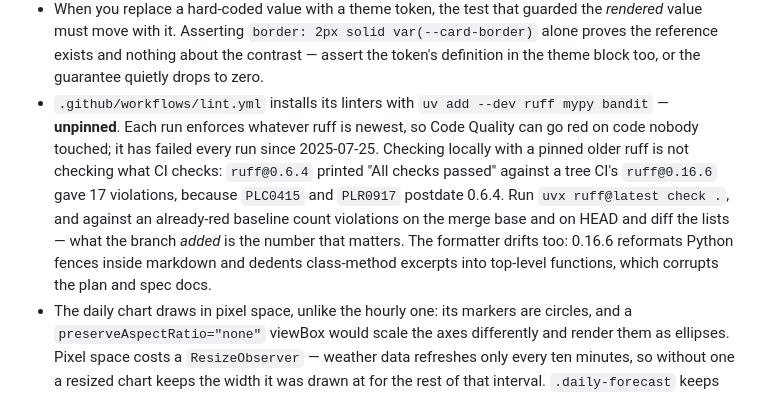
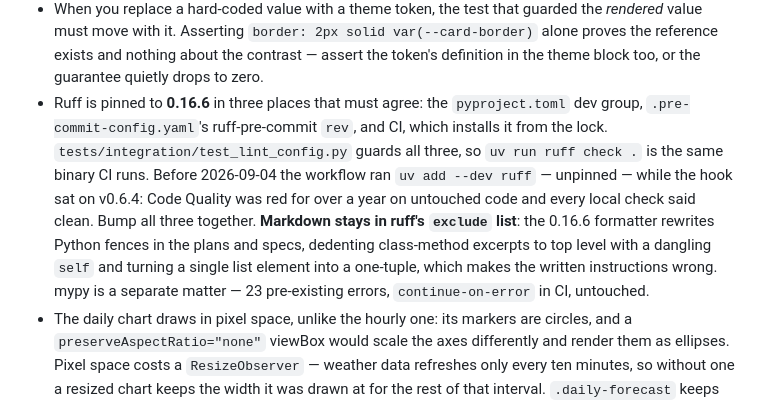
Before and after one commit to harperreed/weather-dashboard, a Markdown page: gotchas.md, the part around the change. Rendered like a GitHub page.

Commit message:
docs: correct the ruff drift entry now that the version is pinned

```diff
--- a/gotchas.md
+++ b/gotchas.md
@@ -28,7 +28,7 @@
 - The eInk high and low row wraps. Every other width in that band is pinned to the mock, and the row's own width is data-bearing: the mock's `HIGH 23° LOW 9°` fits 149px, while `HIGH 88° LOW 73°` needs 162. On wide-data days the band is 22px taller and the hours chart 22px shorter than the mock.
 - Adding a `timedelta` to an aware local datetime moves the **wall clock**, not the instant — the UTC offset is only resolved later, by `astimezone`. Sampling a day as `local_midnight + timedelta(hours=h)` therefore gives an uneven grid: on a fall-back day one bracket spans two real hours, and any bisection inside it searches only the repeated hour's first pass. `calculate_moon_times` samples and bisects in UTC over the day's true length and converts only the final crossing back. Do not assume that length is a whole number of hours: `Australia/Lord_Howe` shifts by 30 minutes, so its transition days run 23.5 and 24.5 and a `round()` on the span drops a real crossing. Close the sample list on the day's end instant instead, and clamp the rounded crossing below it so a time in the last half minute cannot carry the next day's date. Bugs of this shape do not show as exceptions; they show as a crossing reported at the last minute of its wall-clock hour.
 - When you replace a hard-coded value with a theme token, the test that guarded the *rendered* value must move with it. Asserting `border: 2px solid var(--card-border)` alone proves the reference exists and nothing about the contrast — assert the token's definition in the theme block too, or the guarantee quietly drops to zero.
-- `.github/workflows/lint.yml` installs its linters with `uv add --dev ruff mypy bandit` — **unpinned**. Each run enforces whatever ruff is newest, so Code Quality can go red on code nobody touched; it has failed every run since 2025-07-25. Checking locally with a pinned older ruff is not checking what CI checks: `ruff@0.6.4` printed "All checks passed" against a tree CI's `ruff@0.16.6` gave 17 violations, because `PLC0415` and `PLR0917` postdate 0.6.4. Run `uvx ruff@latest check .`, and against an already-red baseline count violations on the merge base and on HEAD and diff the lists — what the branch *added* is the number that matters. The formatter drifts too: 0.16.6 reformats Python fences inside markdown and dedents class-method excerpts into top-level functions, which corrupts the plan and spec docs.
+- Ruff is pinned to **0.16.6** in three places that must agree: the `pyproject.toml` dev group, `.pre-commit-config.yaml`'s ruff-pre-commit `rev`, and CI, which installs it from the lock. `tests/integration/test_lint_config.py` guards all three, so `uv run ruff check .` is the same binary CI runs. Before 2026-09-04 the workflow ran `uv add --dev ruff` — unpinned — while the hook sat on v0.6.4: Code Quality was red for over a year on untouched code and every local check said clean. Bump all three together. **Markdown stays in ruff's `exclude` list**: the 0.16.6 formatter rewrites Python fences in the plans and specs, dedenting class-method excerpts to top level with a dangling `self` and turning a single list element into a one-tuple, which makes the written instructions wrong. mypy is a separate matter — 23 pre-existing errors, `continue-on-error` in CI, untouched.
 - The daily chart draws in pixel space, unlike the hourly one: its markers are circles, and a `preserveAspectRatio="none"` viewBox would scale the axes differently and render them as ellipses. Pixel space costs a `ResizeObserver` — weather data refreshes only every ten minutes, so without one a resized chart keeps the width it was drawn at for the rest of that interval. `.daily-forecast` keeps `gap: 0` for the same reason `.precip-cell` does, and the chart plots only the days the grid actually shows, read back with `getComputedStyle` so the 640px breakpoint stays in the stylesheet: below it the grid renders four of seven columns, and a chart that always drew seven put three markers past the right edge of its own SVG.
 - Both temperature charts scale their y-axis through `temperatureScale`, which never lets the axis span less than `MIN_TEMPERATURE_SPAN` (10°F); a narrower forecast centres inside that band. Scaling to the data alone is what a chart library does, and it is wrong here: an overnight of `77 76 75 75 75 75 76 77` is weather doing nothing, but ranged to its own 2° it draws the same full-height cliff as a 40° cold front. The floor also subsumes the flat-forecast case — a single repeated temperature lands at the band's midpoint by the same arithmetic — so neither chart needs a `range === 0` branch. A test that feeds a range under 10° and asserts a point at the plot edge is asserting the old behaviour.
 - The connection badge reads `realTimeWeather.getConnectionStatus()` when it starts listening, and not only because it is tidy. `connection_status` is an edge: `RealTimeWeatherManager` is constructed when its script loads and broadcasts once, on connect, to whoever has subscribed by then, while the badge is built inside `createConnectionStatus()` — which runs *after* `await this.fetchWeatherData()`. A slow first weather fetch therefore puts the badge's listener on the far side of the connect edge, and it sat on "Connecting..." while the socket was live. Reproduce it by delaying `/api/weather`: unthrottled localhost answers fast enough that the badge wins the race and the bug hides. The seed only speaks when the status is connected — a handshake still in flight also reports not-connected, and painting that as "❌ Disconnected" would be a lie. Any other edge-triggered indicator here wants the same treatment: subscribe, then read the live state.
```
